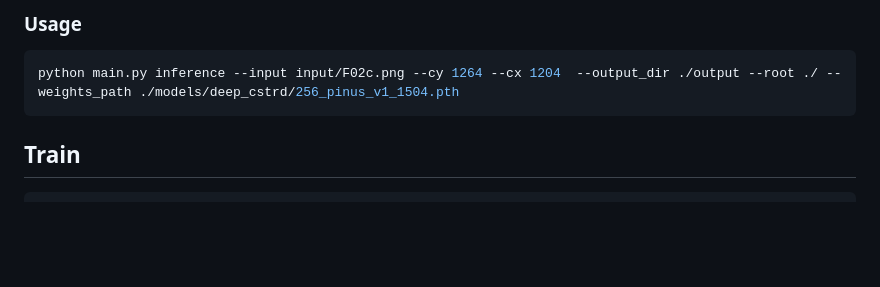
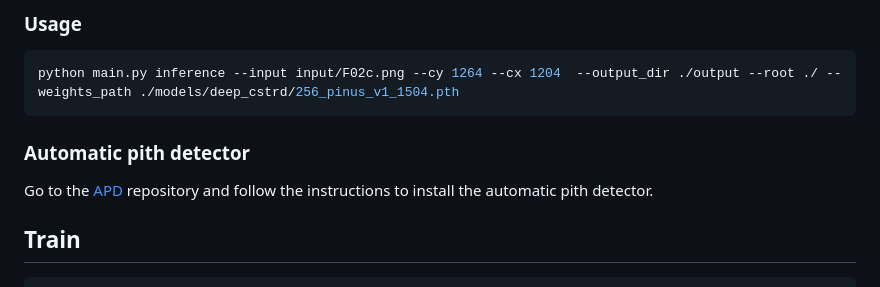
Before and after one commit to hmarichal93/deepcstrd, a Markdown page: README.md, the part around the change. Rendered like a GitHub page; blank space fills up the shorter version.

Commit message:
added link to the apd repo

````diff
--- a/README.md
+++ b/README.md
@@ -80,6 +80,8 @@ python main.py inference
 ```bash
 python main.py inference --input input/F02c.png --cy 1264 --cx 1204  --output_dir ./output --root ./ --weights_path ./models/deep_cstrd/256_pinus_v1_1504.pth
 ```
+### Automatic pith detector
+Go to the [APD](https://github.com/hmarichal93/apd.git) repository and follow the instructions to install the automatic pith detector.
 
 ## Train
 
````
